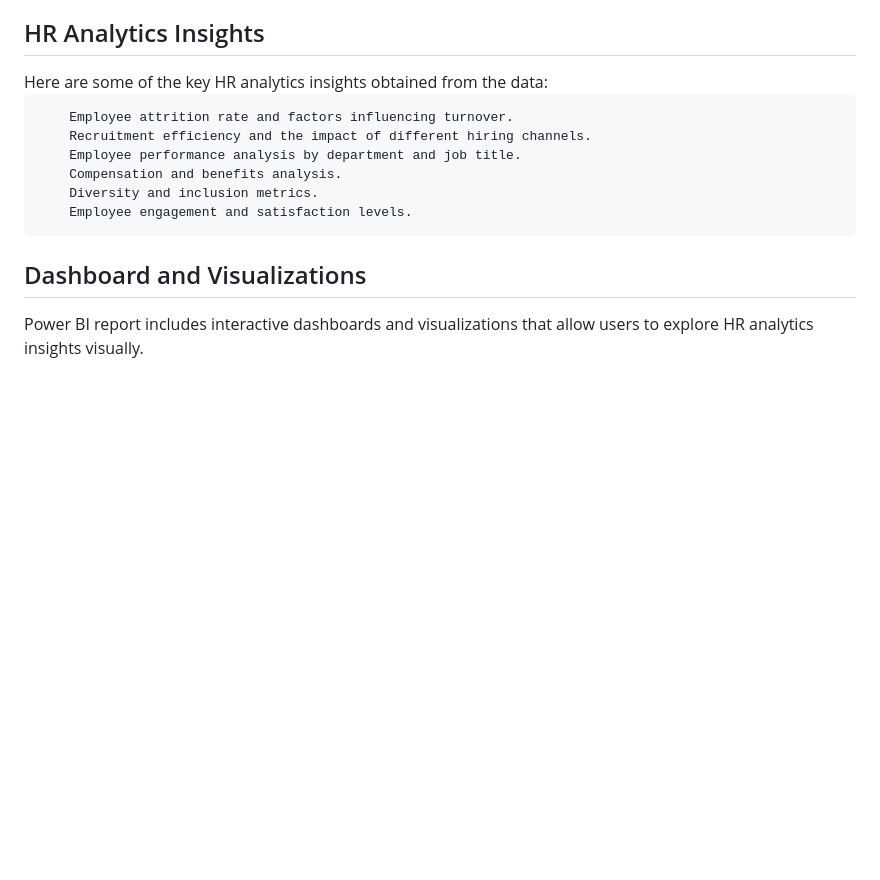
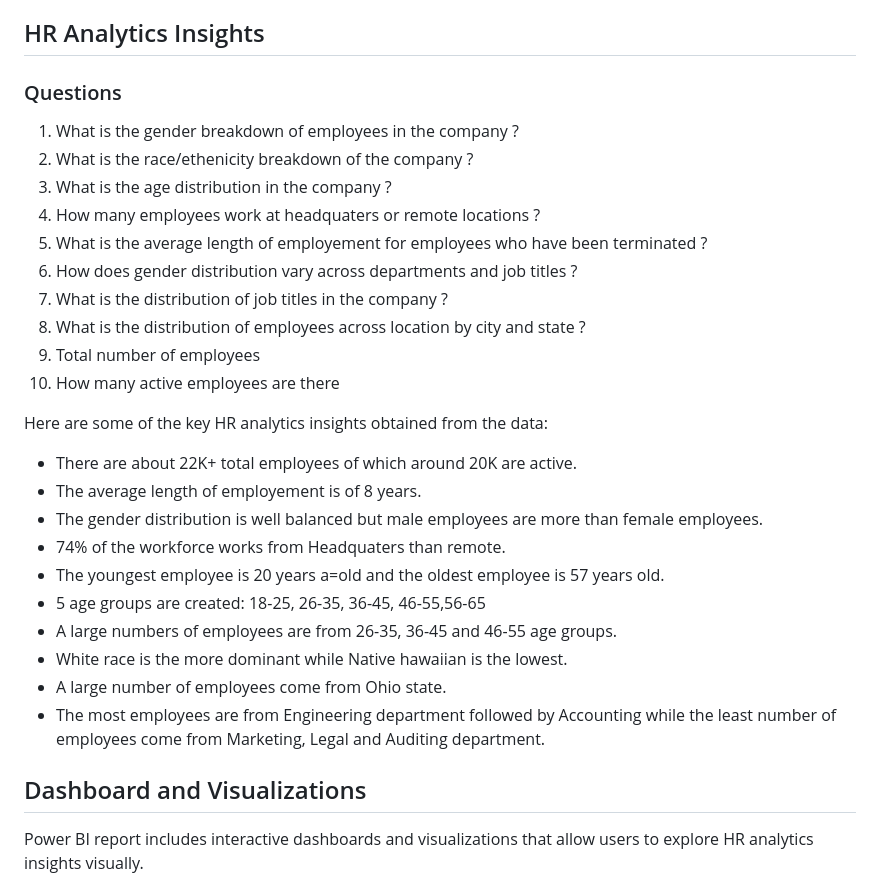
Before and after one commit to shw06/HR-Analytics, a Markdown page: README.md, the part around the change. Drawn GitHub-style; blank space fills up the shorter version.

```diff
--- a/README.md
+++ b/README.md
@@ -44,14 +44,37 @@ I downloaded the data source from <a href="https://github.com/abhishek201294/HR-
         The preprocessing steps include cleaning the data, handling missing values, and calculating additional metrics like age from birthdate.</p>
 
 <h2>HR Analytics Insights</h2>
-        Here are some of the key HR analytics insights obtained from the data:
+<h3>Questions</h3>
+    <ol>
+        <li>What is the gender breakdown of employees in the company ?</li>
+        <li>What is the race/ethenicity breakdown of the company ?</li>
+        <li>What is the age distribution in the company ?</li>
+        <li>How many employees work at headquaters or remote locations ?</li>
+        <li>What is the average length of employement for employees who have been terminated ?</li>
+        <li>How does gender distribution vary across departments and job titles ?</li>
+        <li>What is the distribution of job titles in the company ?</li>
+        <li>What is the distribution of employees across location by city and state ?</li>
+        <li>Total number of employees</li>
+        <li>How many active employees are there</li>
+    </ol>
 
-        Employee attrition rate and factors influencing turnover.
-        Recruitment efficiency and the impact of different hiring channels.
-        Employee performance analysis by department and job title.
-        Compensation and benefits analysis.
-        Diversity and inclusion metrics.
-        Employee engagement and satisfaction levels.
+
+Here are some of the key HR analytics insights obtained from the data:
+
+<ul>
+    <li>There are about 22K+ total employees of which around 20K are active.</li>
+    <li>The average length of employement is of 8 years.</li>
+    <li>The gender distribution is well balanced but male employees are more than female employees.</li>
+    <li>74% of the workforce works from Headquaters than remote.</li>
+    <li>The youngest employee is 20 years a=old and the oldest employee is 57 years old.</li>
+    <li>5 age groups are created: 18-25, 26-35, 36-45, 46-55,56-65</li>
+    <li>A large numbers of employees are from 26-35, 36-45 and 46-55 age groups.</li>
+    <li>White race is the more dominant while Native hawaiian is the lowest.</li>
+    <li>A large number of employees come from Ohio state.</li>
+    <li>The most employees are from Engineering department followed by Accounting while
+        the least number of employees come from Marketing, Legal and Auditing department.</li>
+</ul>
+
 
 
 <h2>Dashboard and Visualizations</h2>
```
